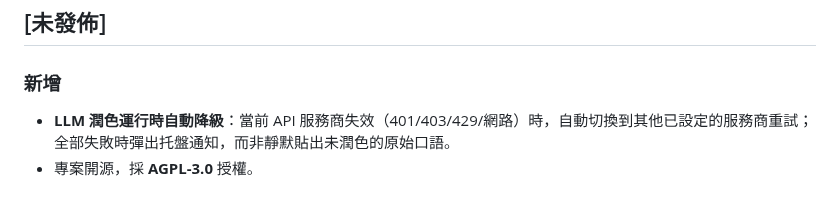
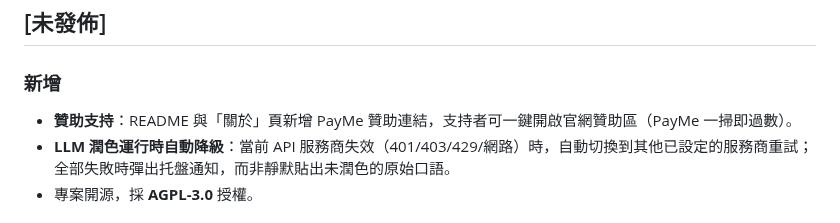
Before and after one commit to LUCAS88TSOI/zhouzhou-voice, a Markdown page: CHANGELOG.md, the part around the change. Drawn GitHub-style.

```diff
--- a/CHANGELOG.md
+++ b/CHANGELOG.md
@@ -5,6 +5,7 @@
 ## [未發佈]
 
 ### 新增
+- **贊助支持**：README 與「關於」頁新增 PayMe 贊助連結，支持者可一鍵開啟官網贊助區（PayMe 一掃即過數）。
 - **LLM 潤色運行時自動降級**：當前 API 服務商失效（401/403/429/網路）時，自動切換到其他已設定的服務商重試；全部失敗時彈出托盤通知，而非靜默貼出未潤色的原始口語。
 - 專案開源，採 **AGPL-3.0** 授權。
 
```
Also changed, not shown: README.md (+14 -0 lines), assets/payme-qr.jpg (added), 2 other files.
